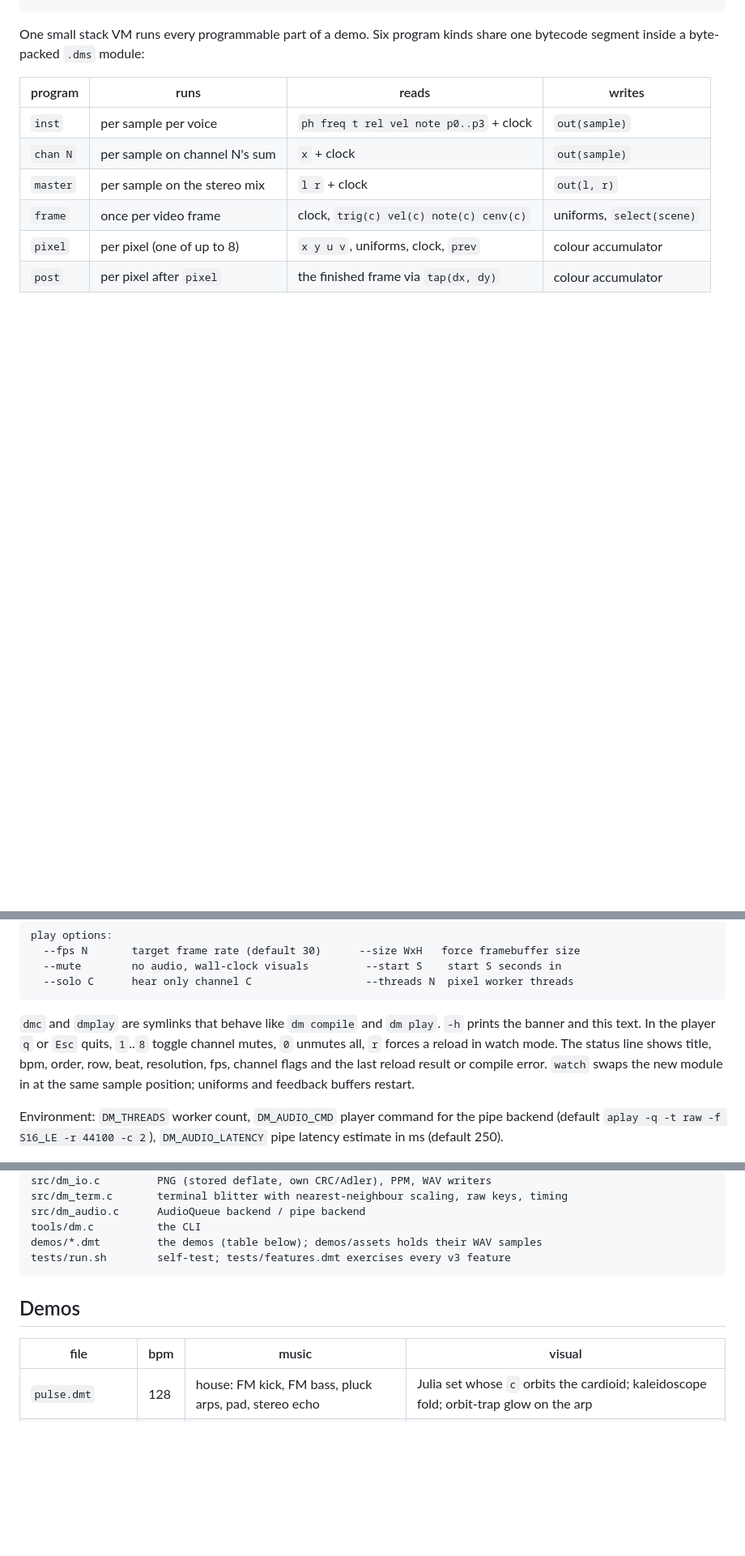
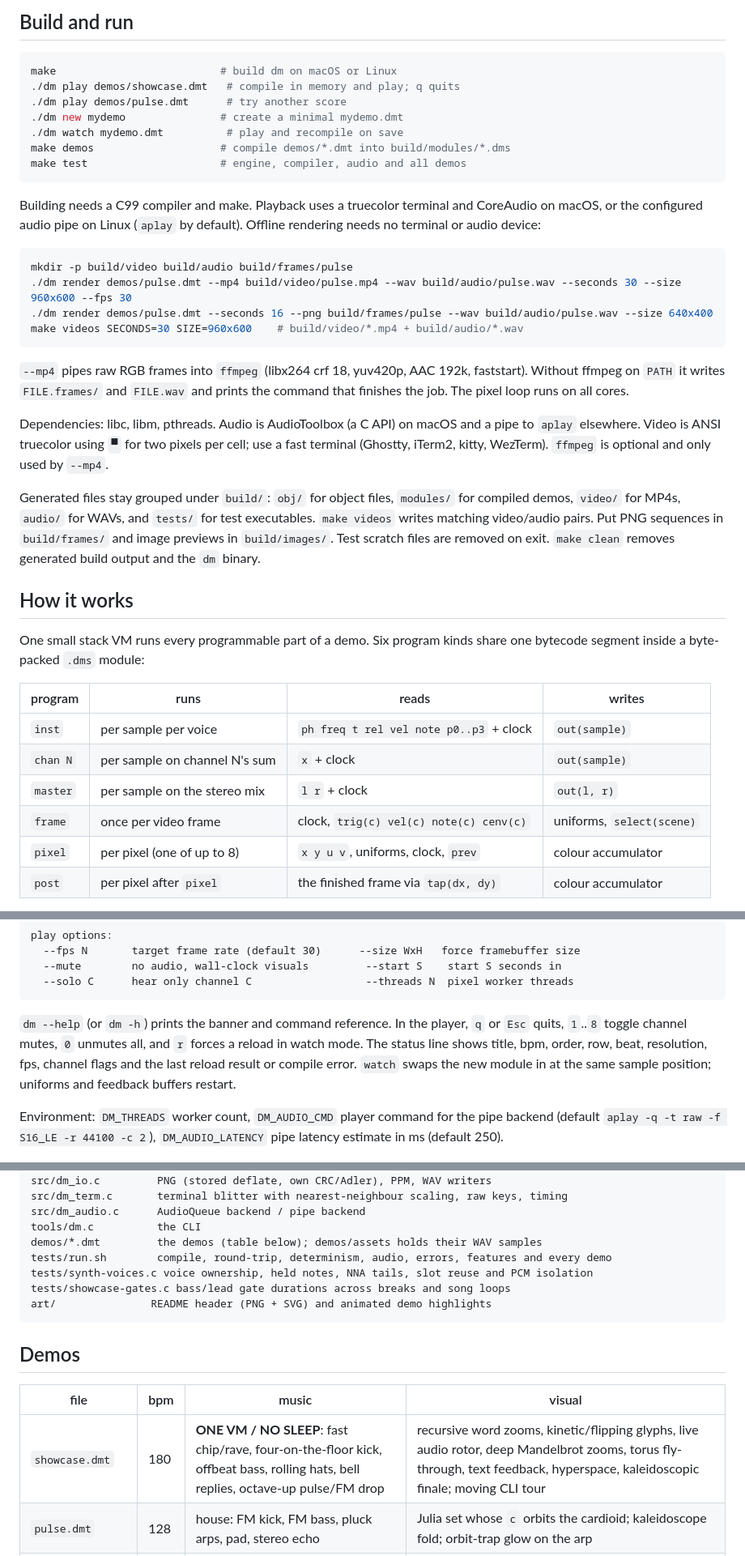
Before and after one commit to HelgeSverre/dmscene, a Markdown page: README.md, 3 parts joined by grey strips. Shown at 81% size. Drawn GitHub-style; blank space fills up the shorter version.

````diff
--- a/README.md
+++ b/README.md
@@ -19,3 +69,43 @@ demos/pulse.dmt  --dm compile-->  build/pulse.dms (2.4 KB)  --dm play-->    true
+## Build and run
+
+```sh
+make                          # build dm on macOS or Linux
+./dm play demos/showcase.dmt   # compile in memory and play; q quits
+./dm play demos/pulse.dmt      # try another score
+./dm new mydemo               # create a minimal mydemo.dmt
+./dm watch mydemo.dmt          # play and recompile on save
+make demos                    # compile demos/*.dmt into build/modules/*.dms
+make test                     # engine, compiler, audio and all demos
+```
+
+Building needs a C99 compiler and make. Playback uses a truecolor terminal
+and CoreAudio on macOS, or the configured audio pipe on Linux (`aplay` by
+default). Offline rendering needs no terminal or audio device:
+
+```sh
+mkdir -p build/video build/audio build/frames/pulse
+./dm render demos/pulse.dmt --mp4 build/video/pulse.mp4 --wav build/audio/pulse.wav --seconds 30 --size 960x600 --fps 30
+./dm render demos/pulse.dmt --seconds 16 --png build/frames/pulse --wav build/audio/pulse.wav --size 640x400
+make videos SECONDS=30 SIZE=960x600    # build/video/*.mp4 + build/audio/*.wav
+```
+
+`--mp4` pipes raw RGB frames into `ffmpeg` (libx264 crf 18, yuv420p, AAC 192k,
+faststart). Without ffmpeg on `PATH` it writes `FILE.frames/` and `FILE.wav` and
+prints the command that finishes the job. The pixel loop runs on all cores.
+
+Dependencies: libc, libm, pthreads. Audio is AudioToolbox (a C API) on macOS and
+a pipe to `aplay` elsewhere. Video is ANSI truecolor using `▀` for two pixels per
+cell; use a fast terminal (Ghostty, iTerm2, kitty, WezTerm). `ffmpeg` is optional
+and only used by `--mp4`.
+
+Generated files stay grouped under `build/`: `obj/` for object files,
+`modules/` for compiled demos, `video/` for MP4s, `audio/` for WAVs,
+and `tests/` for test executables. `make videos` writes matching video/audio
+pairs. Put PNG sequences in `build/frames/` and image previews in
+`build/images/`. Test scratch files are removed on exit. `make clean` removes
+generated build output and the `dm` binary.
+
+## How it works
 
 One small stack VM runs every programmable part of a demo. Six program kinds
 share one bytecode segment inside a byte-packed `.dms` module:
@@ -82,10 +144,10 @@ play options:
   --solo C      hear only channel C                  --threads N  pixel worker threads
 ```
 
-`dmc` and `dmplay` are symlinks that behave like `dm compile` and `dm play`.
-`-h` prints the banner and this text. In the player `q` or `Esc` quits, `1`..`8`
-toggle channel mutes, `0` unmutes all, `r` forces a reload in watch mode. The
-status line shows title, bpm, order, row, beat, resolution, fps, channel flags
+`dm --help` (or `dm -h`) prints the banner and command reference. In the
+player, `q` or `Esc` quits, `1`..`8` toggle channel mutes, `0` unmutes all, and
+`r` forces a reload in watch mode. The status line shows title, bpm, order,
+row, beat, resolution, fps, channel flags
 and the last reload result or compile error. `watch` swaps the new module in at
 the same sample position; uniforms and feedback buffers restart.
 
@@ -111,13 +173,17 @@ src/dm_term.c       terminal blitter with nearest-neighbour scaling, raw keys, t
 src/dm_audio.c      AudioQueue backend / pipe backend
 tools/dm.c          the CLI
 demos/*.dmt         the demos (table below); demos/assets holds their WAV samples
-tests/run.sh        self-test; tests/features.dmt exercises every v3 feature
+tests/run.sh        compile, round-trip, determinism, audio, errors, features and every demo
+tests/synth-voices.c voice ownership, held notes, NNA tails, slot reuse and PCM isolation
+tests/showcase-gates.c bass/lead gate durations across breaks and song loops
+art/               README header (PNG + SVG) and animated demo highlights
 ```
 
 ## Demos
 
 | file | bpm | music | visual |
 |------|-----|-------|--------|
+| `showcase.dmt` | 180 | **ONE VM / NO SLEEP**: fast chip/rave, four-on-the-floor kick, offbeat bass, rolling hats, bell replies, octave-up pulse/FM drop | recursive word zooms, kinetic/flipping glyphs, live audio rotor, deep Mandelbrot zooms, torus fly-through, text feedback, hyperspace, kaleidoscopic finale; moving CLI tour |
 | `pulse.dmt` | 128 | house: FM kick, FM bass, pluck arps, pad, stereo echo | Julia set whose `c` orbits the cardioid; kaleidoscope fold; orbit-trap glow on the arp |
 | `acid.dmt` | 140 | 303 line (`svf` + tone portamento + accents), claps, stabs | Mandelbrot seahorse valley breathing in and out, feedback trails |
 | `kaleido.dmt` | 150 | chiptune: pulse arps via `0xy`, 25% pulse, bitcrushed triangle, noise drums | kaleidoscopic IFS through a 3/5/7/9-fold polar mirror |
````
Also changed, not shown: other parts of README.md (+63 -41 lines), docs/research/music-brief.md (added, +32 -0 lines), docs/research/music-findings.md (added, +172 -0 lines), art/header.png (added), 12 other files.
